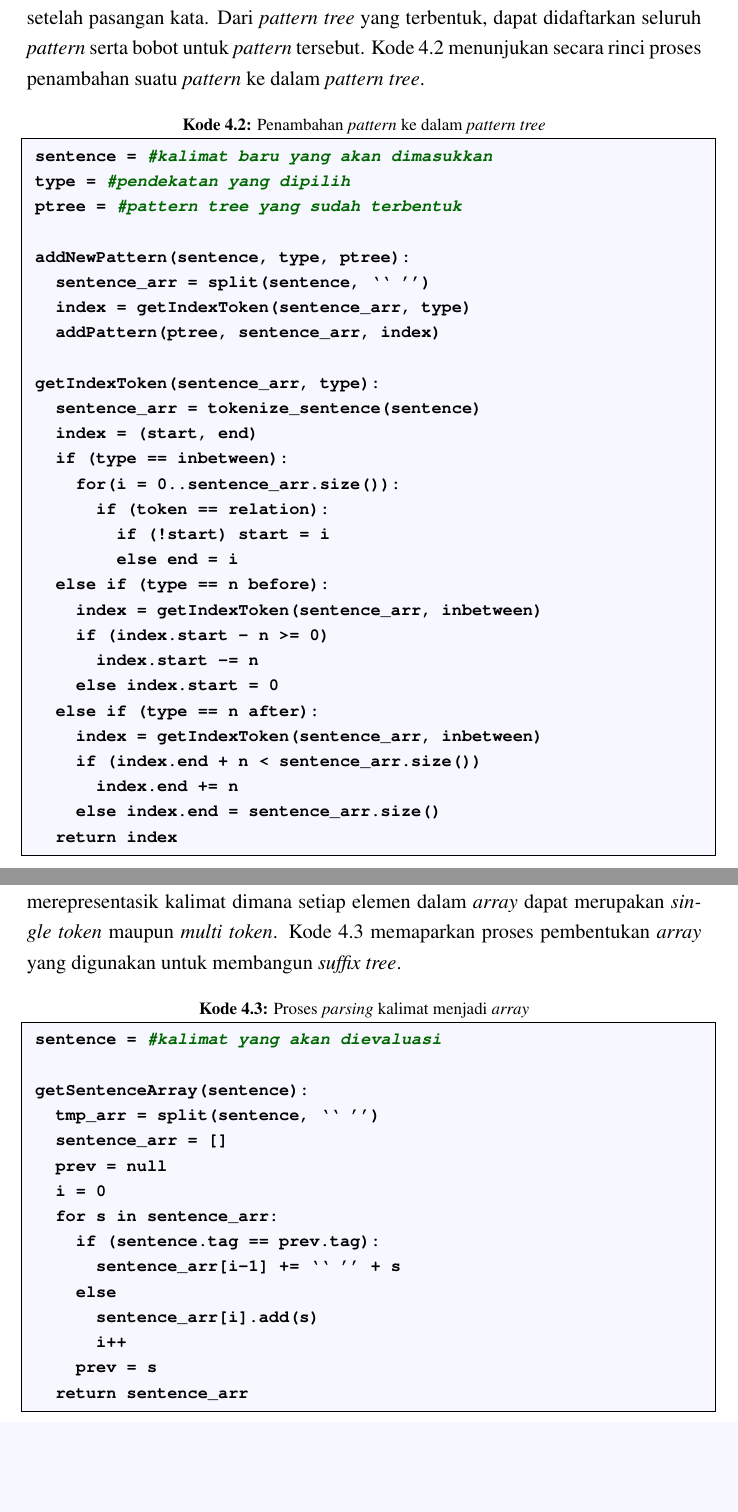
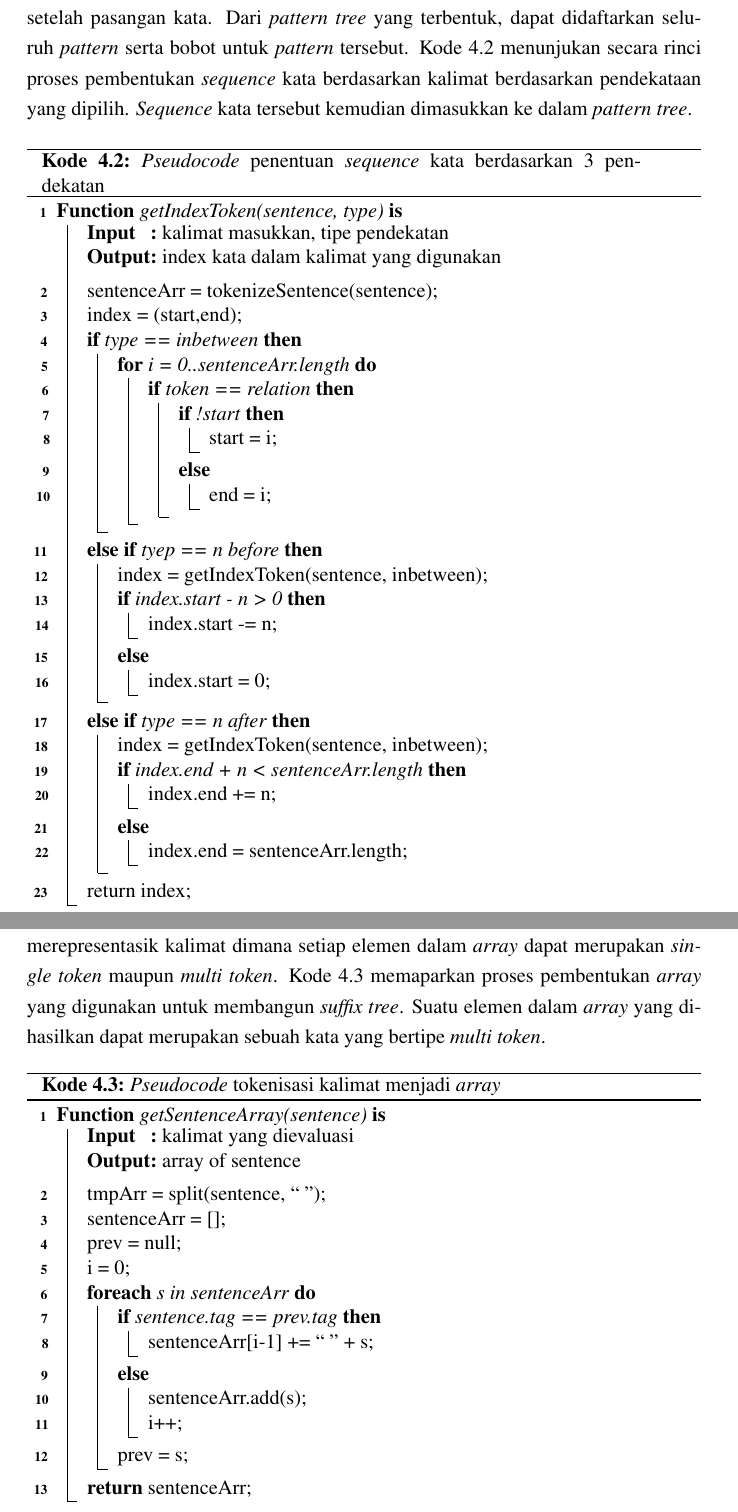
Before and after one commit to madenindya/latexispirks, a LaTeX thesis (skripsiku/skripsi.tex, which reads skripsiku/bab4-implementasi.tex): two parts of pages 57 and 62 of 91, joined at a grey line, cut so that both start at the same text, the shorter picture padded with empty space. Compiled offline with pdfLaTeX.

Commit message:
change kode style

```diff
--- a/skripsiku/bab4-implementasi.tex
+++ b/skripsiku/bab4-implementasi.tex
@@ -243,39 +243,70 @@ Satu \textit{pattern} tidak hanya menyimpan informasi \textit{sequence} kata yan
   Tipe ini sama dengan sebelumnya, namun dilihat pengaruh kata-kata yang mengikuti kata relasi. Pada contoh kalimat diatas dengan $(n=1)$, \textit{sequence} kata yang dihasilkan adalah `{\tagHyponym}singa{\tagHyponym} adalah {\tagHypernym}kucing{\tagHypernym} yang'
 \end{enumerate}
 
-Suatu kalimat akan di-\textit{parse} ke dalam bentuk \textit{array} yang elemennya merepresentasikan kata dalam kalimat. Proses \textit{parsing} dilakukan berdasarkan spasi antar kata. Dari \textit{array} yang terbentuk, dicari bagian-bagian yang akan dimasukkan ke dalam \textit{pattern tree} sesuai dengan pendekatan yang dipilih. Jika hanya memperhatikan kata diantara pasangan kata relasi maka bagian-bagian lain tidak masuk ke dalam \textit{pattern tree}. Begitu jika dipilih pendekatan dengan $n$ kata sebelum atau setelah pasangan kata. Dari \textit{pattern tree} yang terbentuk, dapat didaftarkan seluruh \textit{pattern} serta bobot untuk \textit{pattern} tersebut. Kode \ref{code:pembentukan-ptree} menunjukan secara rinci proses penambahan suatu \textit{pattern} ke dalam \textit{pattern tree}.
+Suatu kalimat akan di-\textit{parse} ke dalam bentuk \textit{array} yang elemennya merepresentasikan kata dalam kalimat. Proses \textit{parsing} dilakukan berdasarkan spasi antar kata. Dari \textit{array} yang terbentuk, dicari bagian-bagian yang akan dimasukkan ke dalam \textit{pattern tree} sesuai dengan pendekatan yang dipilih. Jika hanya memperhatikan kata diantara pasangan kata relasi maka bagian-bagian lain tidak masuk ke dalam \textit{pattern tree}. Begitu jika dipilih pendekatan dengan $n$ kata sebelum atau setelah pasangan kata. Dari \textit{pattern tree} yang terbentuk, dapat didaftarkan seluruh \textit{pattern} serta bobot untuk \textit{pattern} tersebut. Kode 4.2 menunjukan secara rinci proses pembentukan \textit{sequence} kata berdasarkan kalimat berdasarkan pendekataan yang dipilih. \textit{Sequence} kata tersebut kemudian dimasukkan ke dalam \textit{pattern tree}.
+%penambahan suatu \textit{pattern} ke dalam \textit{pattern tree}.
+%\begin{kode}\label{(pemebentukanptree)}
+%
+%  \SetKwProg{Fn}{Function}{ is}{end}
+%
+%  sentence = kalimat baru yang akan dimasukkan\;
+%  type = pendekatan yang dipilih\;
+%  ptree = \textit{pattern tree} yang sudah terbentuk\;
+%  \BlankLine
+%
+%  \Fn{addNewPattern(sentence, type, ptree)} {
+%	sentenceArr = tokenizeSentence(sentence)\;
+%    index = getIndexToken(sentence, type)\;
+%    addPattern(ptree, sentenceArr, index)\;
+%  }
+%  \BlankLine
+%  \label{code:pembentukan-ptree}
+%  \caption{\textit{Pseudocode} penambahan \textit{pattern} %ke dalam \textit{pattern tree}}
+%\end{kode}
+%
+\begin{kode}
+  \SetKwInOut{Input}{Input}
+  \SetKwInOut{Output}{Output}
 
+  \SetKwProg{Fn}{Function}{ is}{end}
+  \Fn{getIndexToken(sentence, type)} {
+    \Input{kalimat masukkan, tipe pendekatan}
+    \Output{index kata dalam kalimat yang digunakan}
+
+    \BlankLine
+    sentenceArr = tokenizeSentence(sentence)\;
+    index = (start,end)\;
+    \If{type == inbetween} {
+      \For{i = 0..sentenceArr.length} {
+        \If{token == relation} {
+          \If{!start} {
+            start = i\;
+          } \Else {
+            end = i\;
+          }
+        }
+      }
+    } \ElseIf{tyep == n before} {
+      index = getIndexToken(sentence, inbetween)\;
+      \If{index.start - n > 0} {
+        index.start -= n\;
+      } \Else {
+        index.start = 0\;
+      }
+    } \ElseIf{type == n after} {
+      index = getIndexToken(sentence, inbetween)\;
+      \If{index.end + n < sentenceArr.length} {
+        index.end += n\;
+      } \Else {
+        index.end = sentenceArr.length\;
+      }
+    }
+    return index\;
+  }
+  \label{code:pembentukan-ptree}
+  \caption{\textit{Pseudocode} penentuan \textit{sequence} kata berdasarkan 3 pendekatan}
+\end{kode}
 % --- kode pattern extraction: createPatternTree ---
-\begin{lstlisting}[caption={Penambahan \textit{pattern} ke dalam \textit{pattern tree}}, language=bash, label={code:pembentukan-ptree}]
-sentence = #kalimat baru yang akan dimasukkan
-type = #pendekatan yang dipilih
-ptree = #pattern tree yang sudah terbentuk
-
-addNewPattern(sentence, type, ptree):
-  sentence_arr = split(sentence, `` '')
-  index = getIndexToken(sentence_arr, type)
-  addPattern(ptree, sentence_arr, index)
-
-getIndexToken(sentence_arr, type):
-  sentence_arr = tokenize_sentence(sentence)
-  index = (start, end)
-  if (type == inbetween):
-    for(i = 0..sentence_arr.size()):
-      if (token == relation):
-        if (!start) start = i
-        else end = i
-  else if (type == n before):
-    index = getIndexToken(sentence_arr, inbetween)
-    if (index.start - n >= 0)
-      index.start -= n
-    else index.start = 0
-  else if (type == n after):
-    index = getIndexToken(sentence_arr, inbetween)
-    if (index.end + n < sentence_arr.size())
-      index.end += n
-    else index.end = sentence_arr.size()
-  return index
-\end{lstlisting}
 % -------------------------------------------------- %
 
 %-----------------------------------------------------------------------------%
@@ -394,25 +425,37 @@ Pada masa awal pengembangan, masalah pertama yang ditemukan adalah banyaknya \te
 Masalah lain yang ditemukan adalah jika kata yang ingin diekstrak merupakan \textit{multi token}. \textit{Pair} kurang baik yang dihasilkan sebelum mengatasi masalah ini diantaranya adalah $(bola;olahraga)$ yang seharusnya $(sepak\,\,bola;olahraga)$, $(Serikat;negara)$ yang seharusnya $(Amerika\,\,Serikat;negara)$, dan $(Monterrey,ibu)$ yang seharusnya $(Monterrey;ibu\,\,kota)$. Solusi yang digunakan untuk mengatasi masalah ini adalah dengan mengasumsikan kata-kata berurutan yang tergolong dalam kelas kata yang sama dalam suatu kalimat merupakan \textit{multi token}. \textit{Multi token} disimpan dalam satu \textit{node} pada pembentukan \textit{suffix tree}.
 
 % pembentukan multi token (parsing kalimat)
-Untuk dapat mengidentifikasi \textit{multi token}, penyesuaian dilakukan pada tahap \textit{parsing} kalimat menjadi \textit{array}. Satu token akan bergabung dengan token sebelumnya jika memiliki \textit{pos tag} yang sama. Proses ini menghasilkan satu \textit{array} yang merepresentasik kalimat dimana setiap elemen dalam \textit{array} dapat merupakan \textit{single token} maupun \textit{multi token}. Kode \ref{code:pembentukan-stree} memaparkan proses pembentukan \textit{array} yang digunakan untuk membangun \textit{suffix tree}.
+Untuk dapat mengidentifikasi \textit{multi token}, penyesuaian dilakukan pada tahap \textit{parsing} kalimat menjadi \textit{array}. Satu token akan bergabung dengan token sebelumnya jika memiliki \textit{pos tag} yang sama. Proses ini menghasilkan satu \textit{array} yang merepresentasik kalimat dimana setiap elemen dalam \textit{array} dapat merupakan \textit{single token} maupun \textit{multi token}. Kode \ref{code:pembentukan-stree} memaparkan proses pembentukan \textit{array} yang digunakan untuk membangun \textit{suffix tree}. Suatu elemen dalam \textit{array} yang dihasilkan dapat merupakan sebuah kata yang bertipe \textit{multi token}.
 
-\begin{lstlisting}[caption={Proses \textit{parsing} kalimat menjadi \textit{array}}, language=bash, label={code:pembentukan-stree}]
-sentence = #kalimat yang akan dievaluasi
+\begin{kode}
+  \SetKwInOut{Input}{Input}
+  \SetKwInOut{Output}{Output}
 
-getSentenceArray(sentence):
-  tmp_arr = split(sentence, `` '')
-  sentence_arr = []
-  prev = null
-  i = 0
-  for s in sentence_arr:
-    if (sentence.tag == prev.tag):
-      sentence_arr[i-1] += `` '' + s
-    else
-      sentence_arr[i].add(s)
-      i++
-    prev = s
-  return sentence_arr
-\end{lstlisting}
+  \SetKwProg{Fn}{Function}{ is}{end}
+  \Fn{getSentenceArray(sentence)}{
+    \Input{kalimat yang dievaluasi}
+    \Output{array of sentence}
+    \BlankLine
+
+    tmpArr = split(sentence, `` '')\;
+    sentenceArr = []\;
+    prev = null\;
+    i = 0\;
+    \ForEach{s in sentenceArr} {
+      \If{sentence.tag == prev.tag} {
+        sentenceArr[i-1] += `` '' + s\;
+      } \Else {
+        sentenceArr.add(s)\;
+        i++\;
+      }
+      prev = s\;
+    }
+    \Return sentenceArr\;
+  }
+
+  \caption{\textit{Pseudocode} tokenisasi kalimat menjadi \textit{array}}
+  \label{code:pembentukan-stree}
+\end{kode}
 %
 % % --- kode pattern matching --- %
 % \begin{lstlisting}[caption={Algoritme ekstraksi \textit{pair}}, language=bash]
```
Also changed, not shown: skripsiku/skripsi.pdf, skripsiku/bab4-implementasi.tex (27 more changed lines), 1 other file.
